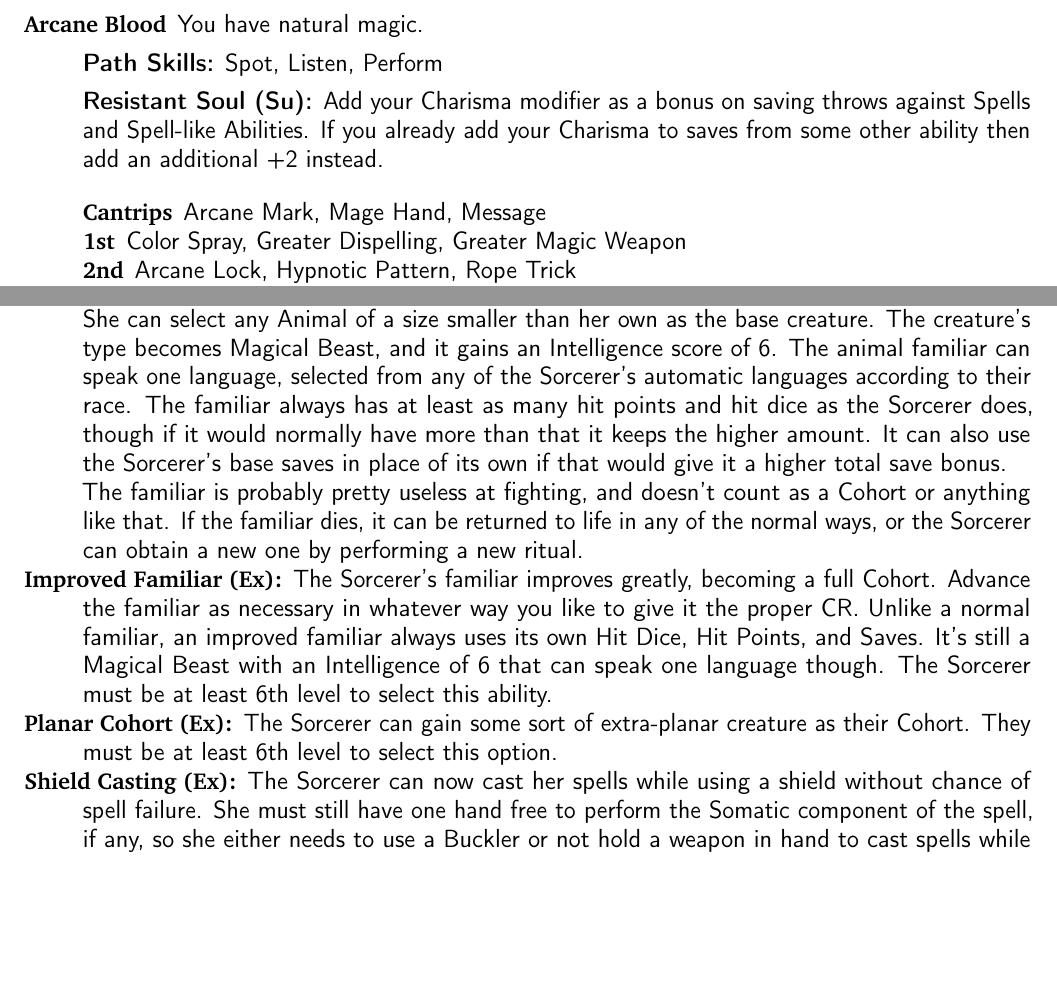
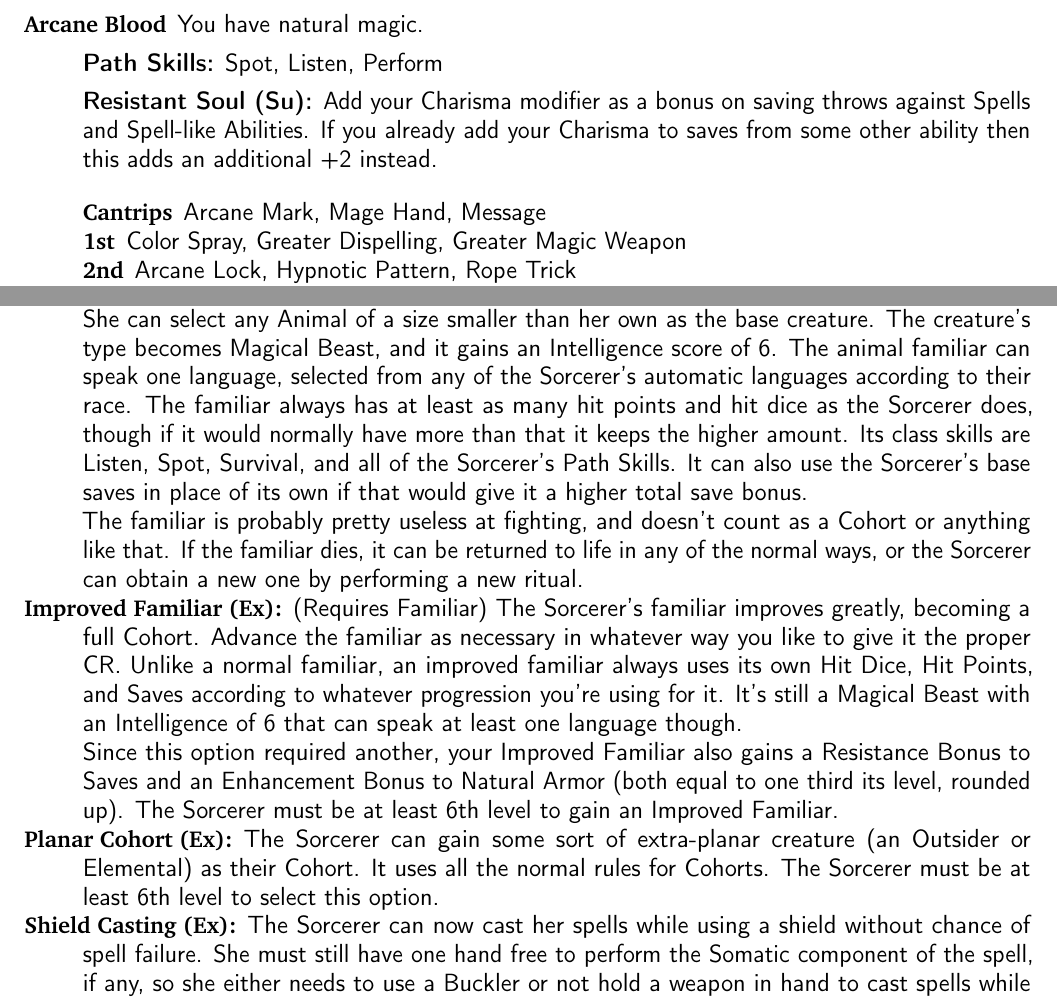
Before and after one commit to ringtailGarou/SuperTome, a LaTeX thesis (SuperTome.tex, which reads classes-pc/sorcerer.tex): two parts of pages 46 and 50 of 97, joined at a grey line, cut so that both start at the same text, the shorter picture padded with empty space. Compiled offline with pdfLaTeX.

Commit message:
Sorcerer Fix
Fixed up the Improved Familiar option to make it slightly more useful
than the Planar Familiar option (since it also requires the base
Familiar option).

```diff
--- a/classes-pc/sorcerer.tex
+++ b/classes-pc/sorcerer.tex
@@ -112,7 +112,7 @@ Unlike other arcane spellcasters, a Sorcerer does not need to provide materials
 
 \textbf{Path Skills:} Spot, Listen, Perform
 
-\textbf{Resistant Soul (Su):} Add your Charisma modifier as a bonus on saving throws against Spells and Spell-like Abilities. If you already add your Charisma to saves from some other ability then add an additional +2 instead.
+\textbf{Resistant Soul (Su):} Add your Charisma modifier as a bonus on saving throws against Spells and Spell-like Abilities. If you already add your Charisma to saves from some other ability then this adds an additional +2 instead.
 
 \begin{description*}
 \item[Cantrips] Arcane Mark, Mage Hand, Message
@@ -335,13 +335,15 @@ Unlike other arcane spellcasters, a Sorcerer does not need to provide materials
 
 \item[Extra Spell (Ex):] The sorcerer learns one additional spell from the Wizard spell list. This spell can be of any spell level except for the Sorcerer's highest spell level. Every time the Sorcerer gains a level they can re-select what spell this ability grants, including selecting a higher level spell if their maximum spell level just went up. This ability can be selected more than once.
 
-\item[Familiar (Ex):] A sorcerer can turn a normal Animal into a familiar. Doing so takes 24 hours and uses up magical materials that cost 100 gp. The sorcerer chooses the kind of familiar she gets. She can select any Animal of a size smaller than her own as the base creature. The creature's type becomes Magical Beast, and it gains an Intelligence score of 6. The animal familiar can speak one language, selected from any of the Sorcerer's automatic languages according to their race. The familiar always has at least as many hit points and hit dice as the Sorcerer does, though if it would normally have more than that it keeps the higher amount. It can also use the Sorcerer's base saves in place of its own if that would give it a higher total save bonus.
+\item[Familiar (Ex):] A sorcerer can turn a normal Animal into a familiar. Doing so takes 24 hours and uses up magical materials that cost 100 gp. The sorcerer chooses the kind of familiar she gets. She can select any Animal of a size smaller than her own as the base creature. The creature's type becomes Magical Beast, and it gains an Intelligence score of 6. The animal familiar can speak one language, selected from any of the Sorcerer's automatic languages according to their race. The familiar always has at least as many hit points and hit dice as the Sorcerer does, though if it would normally have more than that it keeps the higher amount. Its class skills are Listen, Spot, Survival, and all of the Sorcerer's Path Skills. It can also use the Sorcerer's base saves in place of its own if that would give it a higher total save bonus.
 
 The familiar is probably pretty useless at fighting, and doesn't count as a Cohort or anything like that. If the familiar dies, it can be returned to life in any of the normal ways, or the Sorcerer can obtain a new one by performing a new ritual.
 
-\item[Improved Familiar (Ex):] The Sorcerer's familiar improves greatly, becoming a full Cohort. Advance the familiar as necessary in whatever way you like to give it the proper CR. Unlike a normal familiar, an improved familiar always uses its own Hit Dice, Hit Points, and Saves. It's still a Magical Beast with an Intelligence of 6 that can speak one language though. The Sorcerer must be at least 6th level to select this ability.
+\item[Improved Familiar (Ex):] (Requires Familiar) The Sorcerer's familiar improves greatly, becoming a full Cohort. Advance the familiar as necessary in whatever way you like to give it the proper CR. Unlike a normal familiar, an improved familiar always uses its own Hit Dice, Hit Points, and Saves according to whatever progression you're using for it. It's still a Magical Beast with an Intelligence of 6 that can speak at least one language though.
 
-\item[Planar Cohort (Ex):] The Sorcerer can gain some sort of extra-planar creature as their Cohort. They must be at least 6th level to select this option.
+Since this option required another, your Improved Familiar also gains a Resistance Bonus to Saves and an Enhancement Bonus to Natural Armor (both equal to one third its level, rounded up). The Sorcerer must be at least 6th level to gain an Improved Familiar.
+
+\item[Planar Cohort (Ex):] The Sorcerer can gain some sort of extra-planar creature (an Outsider or Elemental) as their Cohort. It uses all the normal rules for Cohorts. The Sorcerer must be at least 6th level to select this option.
 
 \item[Shield Casting (Ex):] The Sorcerer can now cast her spells while using a shield without chance of spell failure. She must still have one hand free to perform the Somatic component of the spell, if any, so she either needs to use a Buckler or not hold a weapon in hand to cast spells while using a shield.
 
```
Also changed, not shown: SuperTome.pdf.
